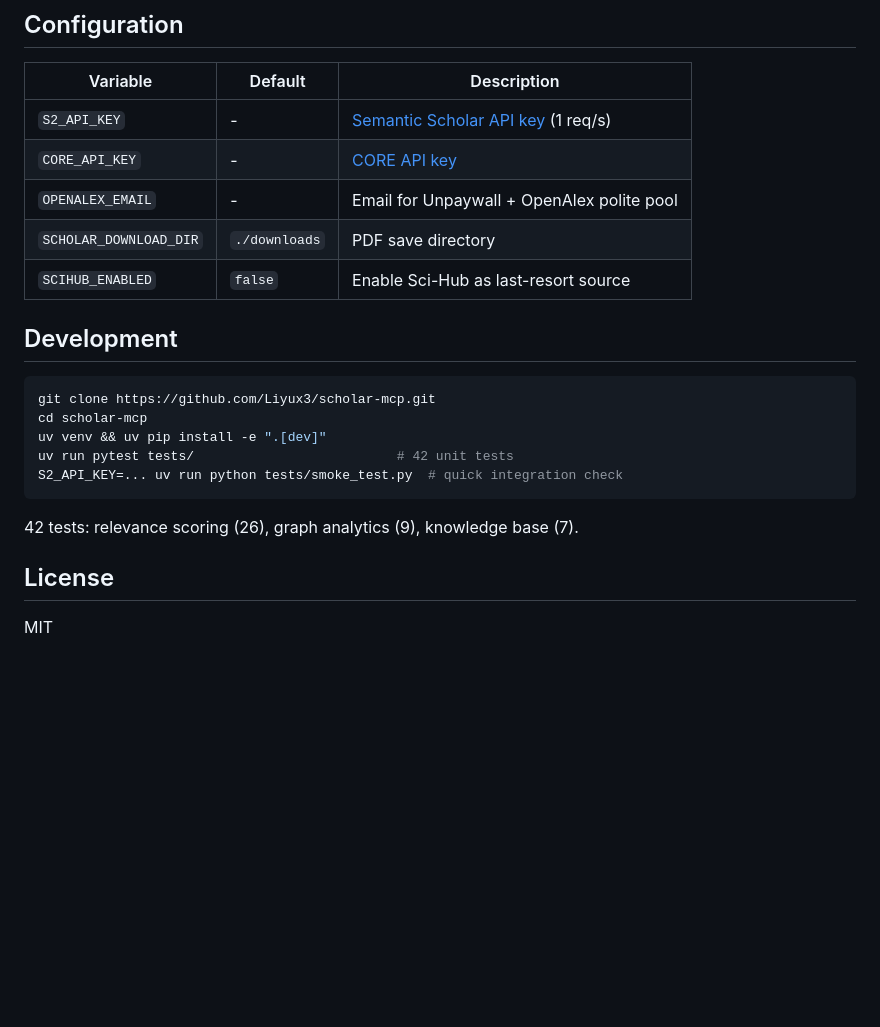
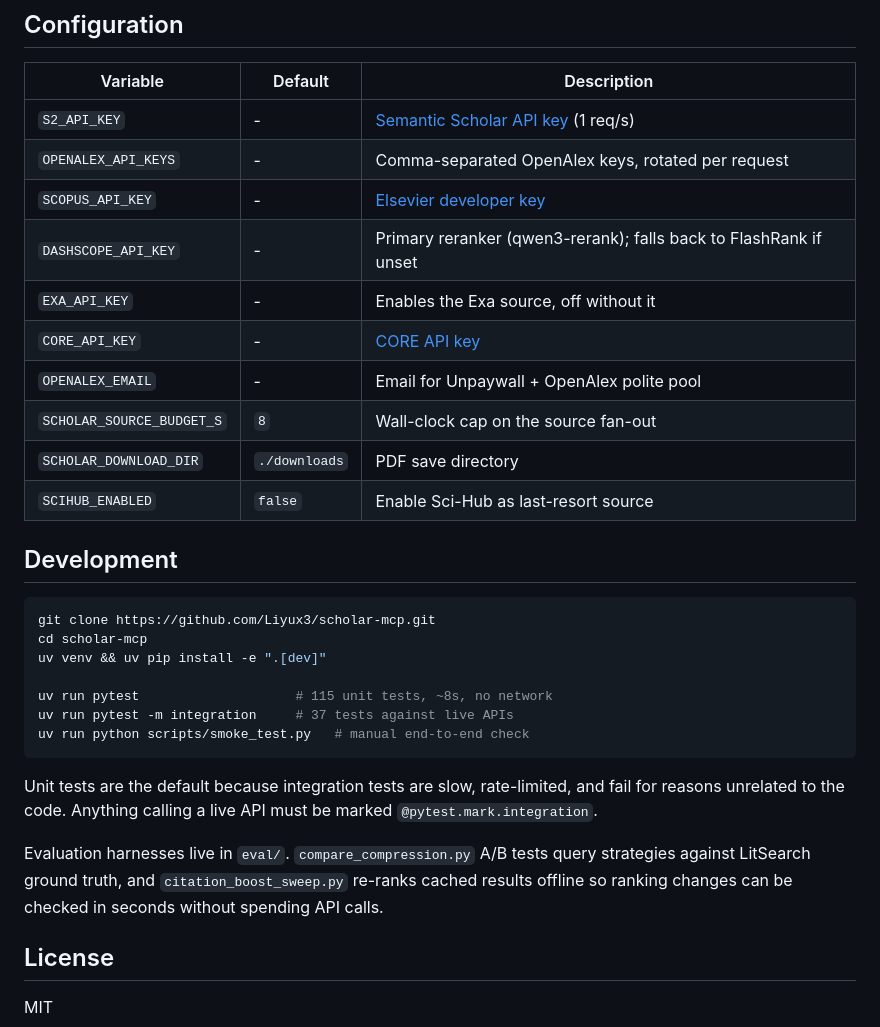
Before and after one commit to Liyux3/scholar-mcp, a Markdown page: README.md, the part around one of its changes. GitHub-like rendering; blank space fills up the shorter version.

````diff
--- a/README.md
+++ b/README.md
@@ -99,8 +105,13 @@ build_paper_graph("Attention Is All You Need", max_hops=2, max_papers=20, topic_
 | Variable | Default | Description |
 |----------|---------|-------------|
 | `S2_API_KEY` | - | [Semantic Scholar API key](https://www.semanticscholar.org/product/api#api-key-form) (1 req/s) |
+| `OPENALEX_API_KEYS` | - | Comma-separated OpenAlex keys, rotated per request |
+| `SCOPUS_API_KEY` | - | [Elsevier developer key](https://dev.elsevier.com/) |
+| `DASHSCOPE_API_KEY` | - | Primary reranker (qwen3-rerank); falls back to FlashRank if unset |
+| `EXA_API_KEY` | - | Enables the Exa source, off without it |
 | `CORE_API_KEY` | - | [CORE API key](https://core.ac.uk/services/api) |
 | `OPENALEX_EMAIL` | - | Email for Unpaywall + OpenAlex polite pool |
+| `SCHOLAR_SOURCE_BUDGET_S` | `8` | Wall-clock cap on the source fan-out |
 | `SCHOLAR_DOWNLOAD_DIR` | `./downloads` | PDF save directory |
 | `SCIHUB_ENABLED` | `false` | Enable Sci-Hub as last-resort source |
 
@@ -110,11 +121,15 @@ build_paper_graph("Attention Is All You Need", max_hops=2, max_papers=20, topic_
 git clone https://github.com/Liyux3/scholar-mcp.git
 cd scholar-mcp
 uv venv && uv pip install -e ".[dev]"
-uv run pytest tests/                          # 42 unit tests
-S2_API_KEY=... uv run python tests/smoke_test.py  # quick integration check
+
+uv run pytest                    # 115 unit tests, ~8s, no network
+uv run pytest -m integration     # 37 tests against live APIs
+uv run python scripts/smoke_test.py   # manual end-to-end check
 ```
 
-42 tests: relevance scoring (26), graph analytics (9), knowledge base (7).
+Unit tests are the default because integration tests are slow, rate-limited, and fail for reasons unrelated to the code. Anything calling a live API must be marked `@pytest.mark.integration`.
+
+Evaluation harnesses live in `eval/`. `compare_compression.py` A/B tests query strategies against LitSearch ground truth, and `citation_boost_sweep.py` re-ranks cached results offline so ranking changes can be checked in seconds without spending API calls.
 
 ## License
 
````
Also changed, not shown: other parts of README.md (+18 -12 lines).
